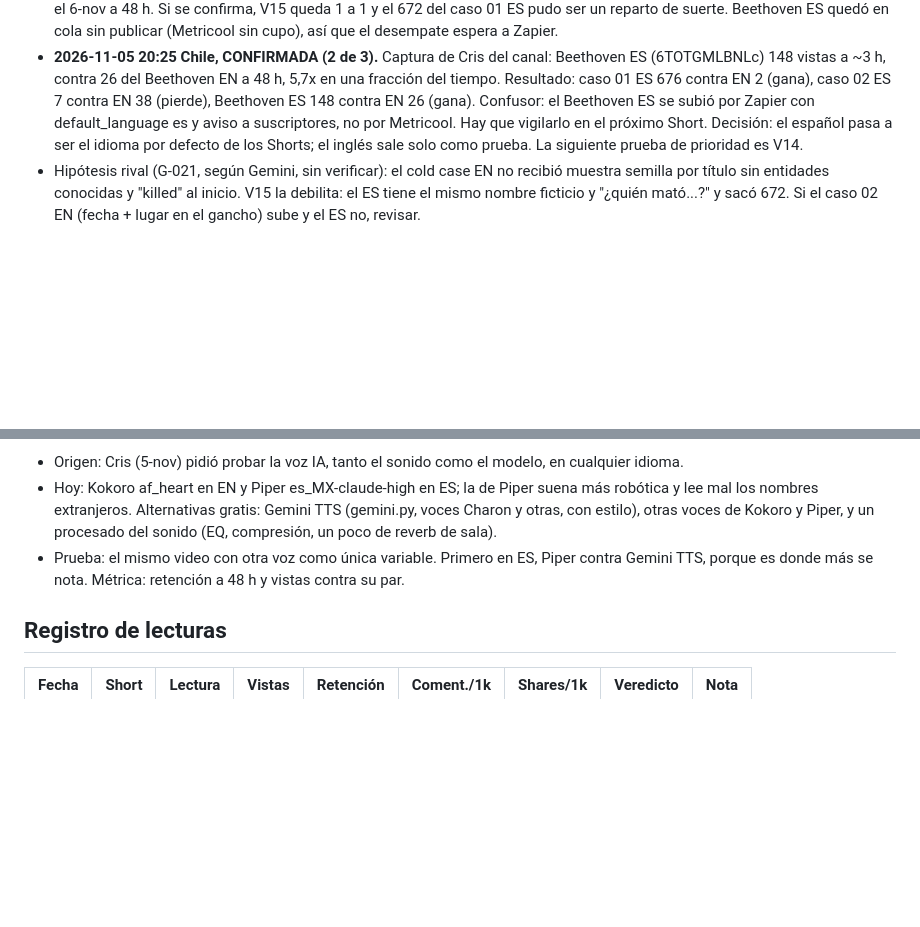
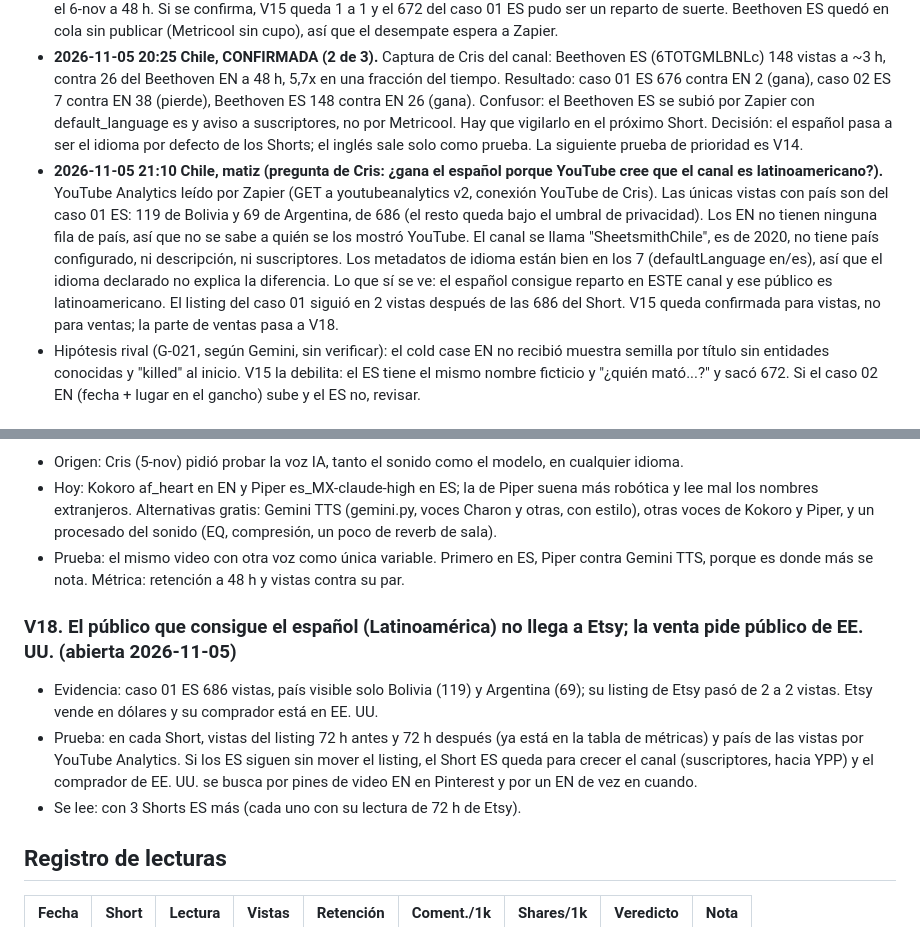
Before and after one commit to cdevidts/NLPAGE, a Markdown page: docs/viral/BITACORA.md, 2 parts joined by grey strips. Drawn GitHub-style; blank space fills up the shorter version.

```diff
--- a/docs/viral/BITACORA.md
+++ b/docs/viral/BITACORA.md
@@ -35,6 +35,7 @@ DESCARTADA (2 perdidas) por hipótesis. Skill: `.claude/skills/shorts-viral-loop
 - Pruebas en curso: caso 02 ES (4-nov, post 414802164) contra caso 02 EN (38 a 48 h); Beethoven ES (5-nov, post 416793981) contra Beethoven EN (25 a ~22 h). Se leen el 6 y el 7-nov.
 - 2026-11-05: la primera señal va en contra de V15. El caso 02 ES lleva 7 vistas a ~25 h; el EN tenía 38 a la misma edad. Se lee el 6-nov a 48 h. Si se confirma, V15 queda 1 a 1 y el 672 del caso 01 ES pudo ser un reparto de suerte. Beethoven ES quedó en cola sin publicar (Metricool sin cupo), así que el desempate espera a Zapier.
 - **2026-11-05 20:25 Chile, CONFIRMADA (2 de 3).** Captura de Cris del canal: Beethoven ES (6TOTGMLBNLc) 148 vistas a ~3 h, contra 26 del Beethoven EN a 48 h, 5,7x en una fracción del tiempo. Resultado: caso 01 ES 676 contra EN 2 (gana), caso 02 ES 7 contra EN 38 (pierde), Beethoven ES 148 contra EN 26 (gana). Confusor: el Beethoven ES se subió por Zapier con default_language es y aviso a suscriptores, no por Metricool. Hay que vigilarlo en el próximo Short. Decisión: el español pasa a ser el idioma por defecto de los Shorts; el inglés sale solo como prueba. La siguiente prueba de prioridad es V14.
+- **2026-11-05 21:10 Chile, matiz (pregunta de Cris: ¿gana el español porque YouTube cree que el canal es latinoamericano?).** YouTube Analytics leído por Zapier (GET a youtubeanalytics v2, conexión YouTube de Cris). Las únicas vistas con país son del caso 01 ES: 119 de Bolivia y 69 de Argentina, de 686 (el resto queda bajo el umbral de privacidad). Los EN no tienen ninguna fila de país, así que no se sabe a quién se los mostró YouTube. El canal se llama "SheetsmithChile", es de 2020, no tiene país configurado, ni descripción, ni suscriptores. Los metadatos de idioma están bien en los 7 (defaultLanguage en/es), así que el idioma declarado no explica la diferencia. Lo que sí se ve: el español consigue reparto en ESTE canal y ese público es latinoamericano. El listing del caso 01 siguió en 2 vistas después de las 686 del Short. V15 queda confirmada para vistas, no para ventas; la parte de ventas pasa a V18.
 - Hipótesis rival (G-021, según Gemini, sin verificar): el cold case EN no recibió muestra semilla por título sin entidades conocidas y "killed" al inicio. V15 la debilita: el ES tiene el mismo nombre ficticio y "¿quién mató...?" y sacó 672. Si el caso 02 EN (fecha + lugar en el gancho) sube y el ES no, revisar.
 
 ### V1. Cold case: el reto interactivo gana a la historia narrada
@@ -120,6 +121,11 @@ DESCARTADA (2 perdidas) por hipótesis. Skill: `.claude/skills/shorts-viral-loop
 - Hoy: Kokoro af_heart en EN y Piper es_MX-claude-high en ES; la de Piper suena más robótica y lee mal los nombres extranjeros. Alternativas gratis: Gemini TTS (gemini.py, voces Charon y otras, con estilo), otras voces de Kokoro y Piper, y un procesado del sonido (EQ, compresión, un poco de reverb de sala).
 - Prueba: el mismo video con otra voz como única variable. Primero en ES, Piper contra Gemini TTS, porque es donde más se nota. Métrica: retención a 48 h y vistas contra su par.
 
+### V18. El público que consigue el español (Latinoamérica) no llega a Etsy; la venta pide público de EE. UU. (abierta 2026-11-05)
+- Evidencia: caso 01 ES 686 vistas, país visible solo Bolivia (119) y Argentina (69); su listing de Etsy pasó de 2 a 2 vistas. Etsy vende en dólares y su comprador está en EE. UU.
+- Prueba: en cada Short, vistas del listing 72 h antes y 72 h después (ya está en la tabla de métricas) y país de las vistas por YouTube Analytics. Si los ES siguen sin mover el listing, el Short ES queda para crecer el canal (suscriptores, hacia YPP) y el comprador de EE. UU. se busca por pines de video EN en Pinterest y por un EN de vez en cuando.
+- Se lee: con 3 Shorts ES más (cada uno con su lectura de 72 h de Etsy).
+
 ## Registro de lecturas
 | Fecha | Short | Lectura | Vistas | Retención | Coment./1k | Shares/1k | Veredicto | Nota |
 |---|---|---|---|---|---|---|---|---|
```
Also changed, not shown: docs/journal.md (+8 -0 lines), 1 other file.
